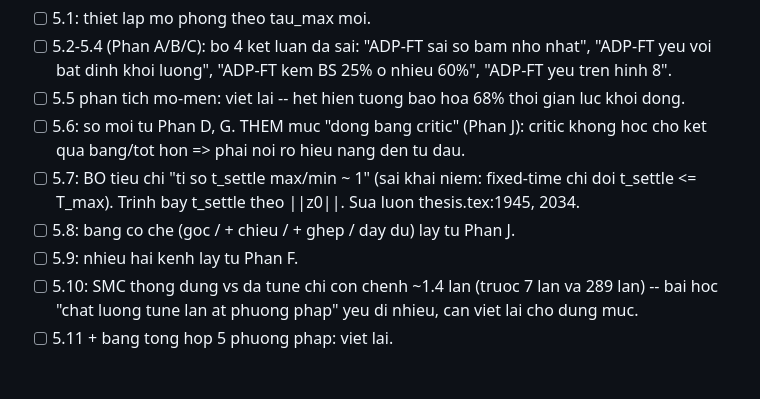
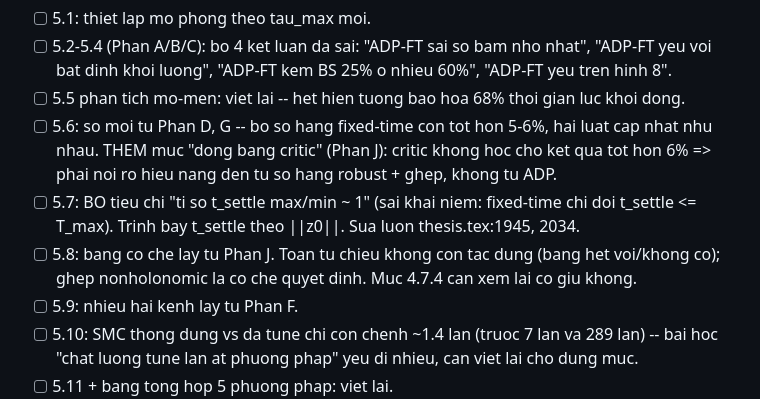
Before and after one commit to trungnguyen278/ADP_Control_for_Wheeled_Mobile_Robot, a Markdown page: PROGRESS.md, the part around one of its changes. GitHub-like rendering; blank space fills up the shorter version.

```diff
--- a/PROGRESS.md
+++ b/PROGRESS.md
@@ -464,11 +557,13 @@ Ch.5 (toan bo bang, hinh, nhan xet)
 - [ ] 5.2-5.4 (Phan A/B/C): bo 4 ket luan da sai: "ADP-FT sai so bam nho nhat", "ADP-FT yeu
       voi bat dinh khoi luong", "ADP-FT kem BS 25% o nhieu 60%", "ADP-FT yeu tren hinh 8".
 - [ ] 5.5 phan tich mo-men: viet lai -- het hien tuong bao hoa 68% thoi gian luc khoi dong.
-- [ ] 5.6: so moi tu Phan D, G. THEM muc "dong bang critic" (Phan J): critic khong hoc
-      cho ket qua bang/tot hon => phai noi ro hieu nang den tu dau.
+- [ ] 5.6: so moi tu Phan D, G -- bo so hang fixed-time con tot hon 5-6%, hai luat cap nhat
+      nhu nhau. THEM muc "dong bang critic" (Phan J): critic khong hoc cho ket qua tot hon
+      6% => phai noi ro hieu nang den tu so hang robust + ghep, khong tu ADP.
 - [ ] 5.7: BO tieu chi "ti so t_settle max/min ~ 1" (sai khai niem: fixed-time chi doi
       t_settle <= T_max). Trinh bay t_settle theo ||z0||. Sua luon thesis.tex:1945, 2034.
-- [ ] 5.8: bang co che (goc / + chieu / + ghep / day du) lay tu Phan J.
+- [ ] 5.8: bang co che lay tu Phan J. Toan tu chieu khong con tac dung (bang het voi/khong
+      co); ghep nonholonomic la co che quyet dinh. Muc 4.7.4 can xem lai co giu khong.
 - [ ] 5.9: nhieu hai kenh lay tu Phan F.
 - [ ] 5.10: SMC thong dung vs da tune chi con chenh ~1.4 lan (truoc 7 lan va 289 lan) --
       bai hoc "chat luong tune lan at phuong phap" yeu di nhieu, can viet lai cho dung muc.
```
Also changed, not shown: other parts of PROGRESS.md (+95 -2 lines).
